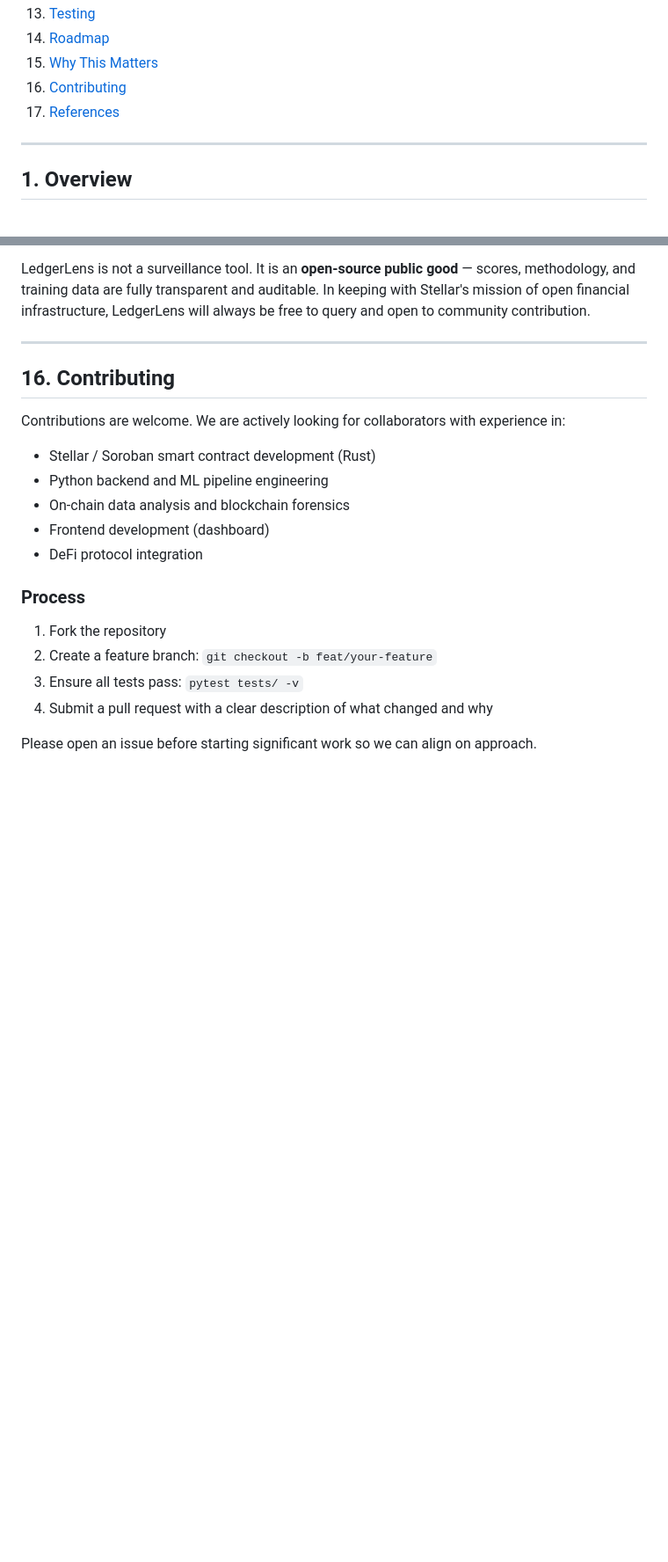
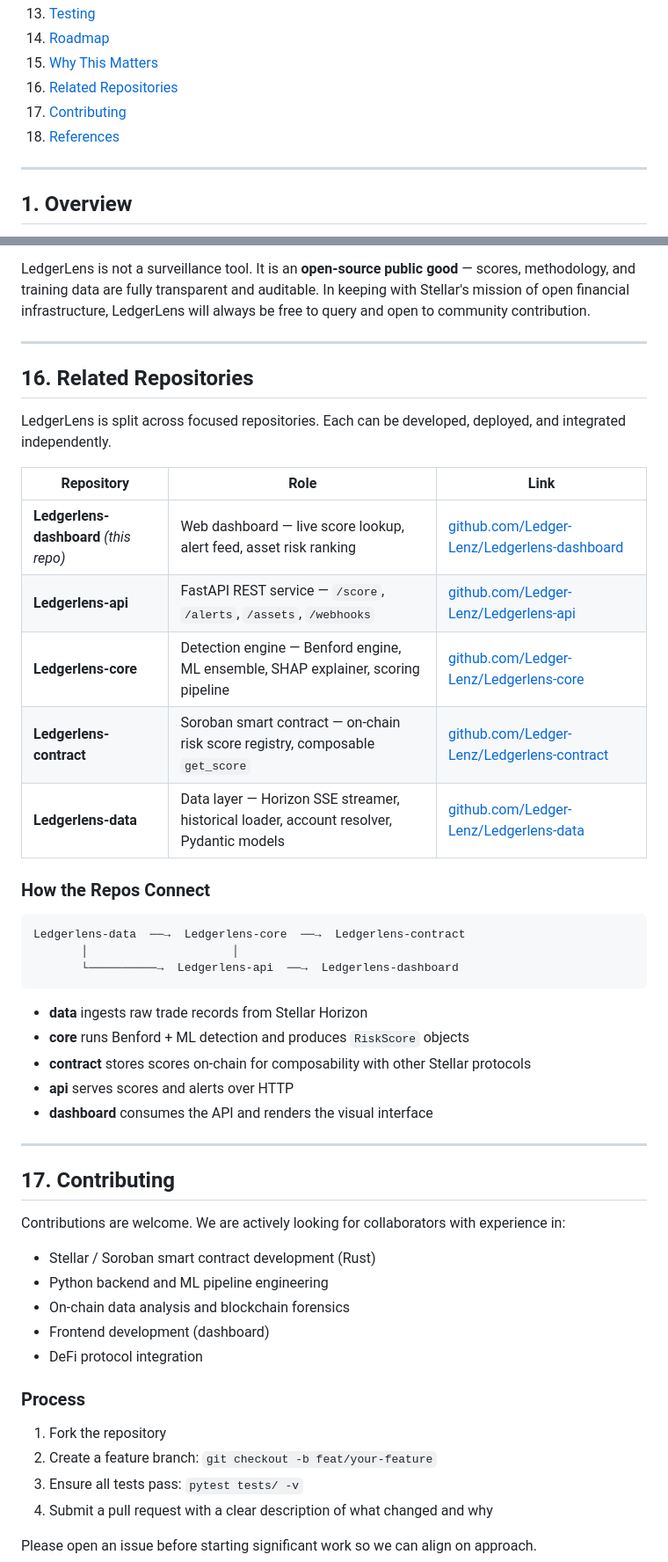
Before and after one commit to Ledger-Lenz/Ledgerlens-dashboard, a Markdown page: README.md, 2 parts joined by grey strips. Shown at 88% size. Rendered like a GitHub page; blank space fills up the shorter version.

Commit message:
docs: add Related Repositories section linking all 5 LedgerLens repos
Adds section 16 to README with a table mapping each repo
(dashboard/api/core/contract/data) to its role and GitHub link, plus an
ASCII dependency diagram showing how data flows between repos.
TOC updated. ai.md intermediate file removed.

````diff
--- a/README.md
+++ b/README.md
@@ -30,8 +30,9 @@ Hybrid on-chain fraud detection for the Stellar DEX — detecting wash trading a
 13. [Testing](#13-testing)
 14. [Roadmap](#14-roadmap)
 15. [Why This Matters](#15-why-this-matters)
-16. [Contributing](#16-contributing)
-17. [References](#17-references)
+16. [Related Repositories](#16-related-repositories)
+17. [Contributing](#17-contributing)
+18. [References](#18-references)
 
 ---
 
@@ -584,7 +585,35 @@ LedgerLens is not a surveillance tool. It is an **open-source public good** —
 
 ---
 
-## 16. Contributing
+## 16. Related Repositories
+
+LedgerLens is split across focused repositories. Each can be developed, deployed, and integrated independently.
+
+| Repository | Role | Link |
+|------------|------|------|
+| **Ledgerlens-dashboard** *(this repo)* | Web dashboard — live score lookup, alert feed, asset risk ranking | [github.com/Ledger-Lenz/Ledgerlens-dashboard](https://github.com/Ledger-Lenz/Ledgerlens-dashboard) |
+| **Ledgerlens-api** | FastAPI REST service — `/score`, `/alerts`, `/assets`, `/webhooks` | [github.com/Ledger-Lenz/Ledgerlens-api](https://github.com/Ledger-Lenz/Ledgerlens-api) |
+| **Ledgerlens-core** | Detection engine — Benford engine, ML ensemble, SHAP explainer, scoring pipeline | [github.com/Ledger-Lenz/Ledgerlens-core](https://github.com/Ledger-Lenz/Ledgerlens-core) |
+| **Ledgerlens-contract** | Soroban smart contract — on-chain risk score registry, composable `get_score` | [github.com/Ledger-Lenz/Ledgerlens-contract](https://github.com/Ledger-Lenz/Ledgerlens-contract) |
+| **Ledgerlens-data** | Data layer — Horizon SSE streamer, historical loader, account resolver, Pydantic models | [github.com/Ledger-Lenz/Ledgerlens-data](https://github.com/Ledger-Lenz/Ledgerlens-data) |
+
+### How the Repos Connect
+
+```
+Ledgerlens-data  ──→  Ledgerlens-core  ──→  Ledgerlens-contract
+       │                     │
+       └──────────→  Ledgerlens-api  ──→  Ledgerlens-dashboard
+```
+
+- **data** ingests raw trade records from Stellar Horizon
+- **core** runs Benford + ML detection and produces `RiskScore` objects
+- **contract** stores scores on-chain for composability with other Stellar protocols
+- **api** serves scores and alerts over HTTP
+- **dashboard** consumes the API and renders the visual interface
+
+---
+
+## 17. Contributing
 
 Contributions are welcome. We are actively looking for collaborators with experience in:
 
````
Also changed, not shown: other parts of README.md (+1 -1 lines).
